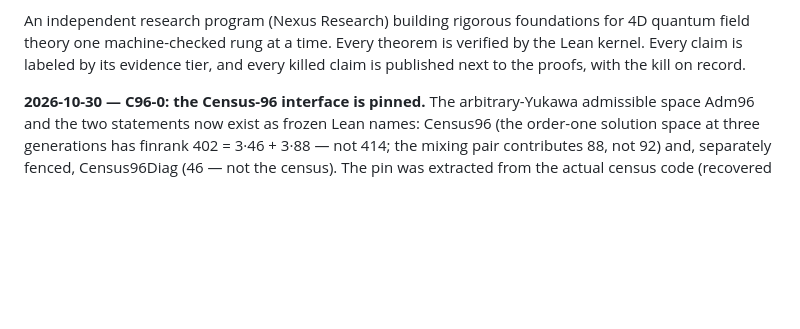
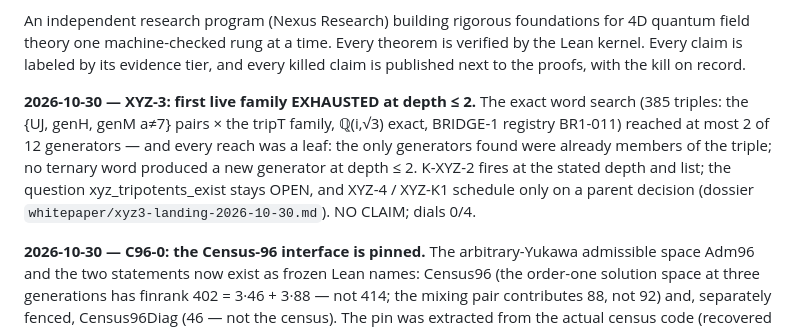
Before and after one commit to jeffgurd888/thet-logos, a Markdown page: README.md, the part around the change. GitHub-like rendering; blank space fills up the shorter version.

Commit message:
XYZ-3: first live family EXHAUSTED at depth <=2 (385 triples, max 2/12, all reaches leaf) — K-XYZ-2 at depth/list; question open; BR1-011
Synced via API: local 81b334be

```diff
--- a/README.md
+++ b/README.md
@@ -17,6 +17,19 @@ foundations for 4D quantum field theory one machine-checked rung at a
 time. Every theorem is verified by the Lean kernel. Every claim is
 labeled by its evidence tier, and every killed claim is published next
 to the proofs, with the kill on record.
+
+**2026-10-30 — XYZ-3: first live family EXHAUSTED at
+depth ≤ 2.** The exact word search (385 triples: the
+{UJ, genH, genM a≠7} pairs × the tripT family, ℚ(i,√3)
+exact, BRIDGE-1 registry BR1-011) reached at most 2 of
+12 generators — and every reach was a leaf: the only
+generators found were already members of the triple; no
+ternary word produced a new generator at depth ≤ 2.
+K-XYZ-2 fires at the stated depth and list; the
+question xyz_tripotents_exist stays OPEN, and XYZ-4 /
+XYZ-K1 schedule only on a parent decision (dossier
+`whitepaper/xyz3-landing-2026-10-30.md`). NO CLAIM;
+dials 0/4.
 
 **2026-10-30 — C96-0: the Census-96 interface is
 pinned.** The arbitrary-Yukawa admissible space Adm96
```
Also changed, not shown: whitepaper/cross-check-registry.md (+50 -0 lines), whitepaper/xyz3-landing-2026-10-30.md (added, +69 -0 lines).
